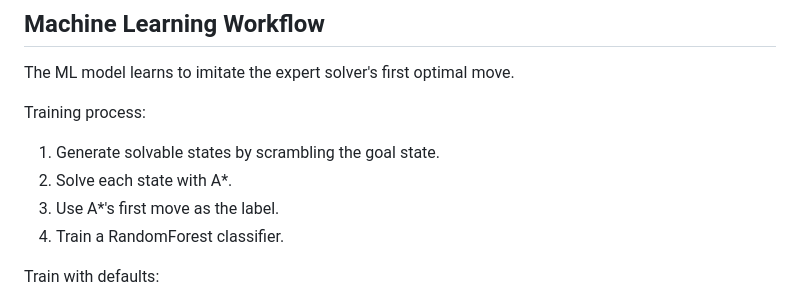
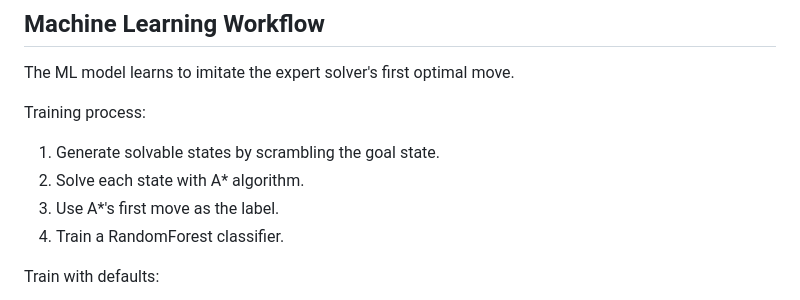
Before and after one commit to aairhann17/8_puzzle_solver_AI_project, a Markdown page: README.md, the part around the change. GitHub-like rendering.

```diff
--- a/README.md
+++ b/README.md
@@ -134,7 +134,7 @@ The ML model learns to imitate the expert solver's first optimal move.
 Training process:
 
 1. Generate solvable states by scrambling the goal state.
-2. Solve each state with A*.
+2. Solve each state with A* algorithm.
 3. Use A*'s first move as the label.
 4. Train a RandomForest classifier.
 
```
